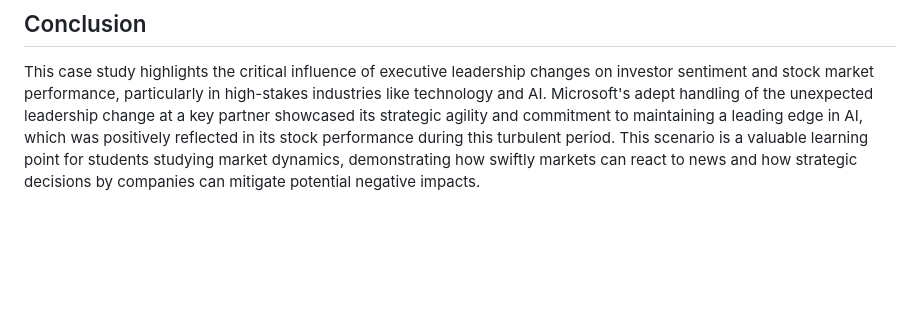
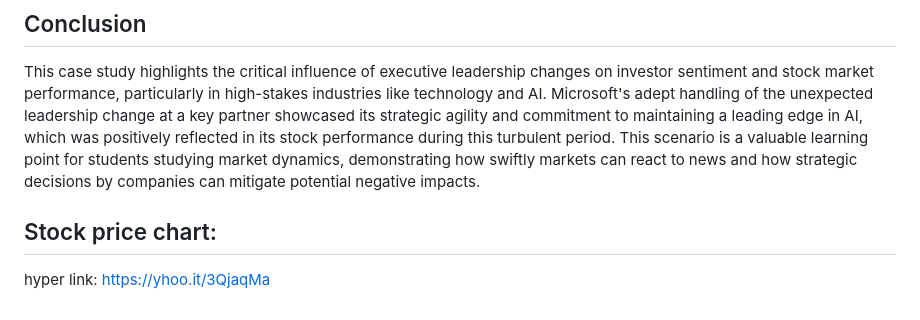
Before and after one commit to CinderZhang/FinnData, a Markdown page: cases/SameAltmanCase.md, the part around the change. Drawn GitHub-style; blank space fills up the shorter version.

```diff
--- a/cases/SameAltmanCase.md
+++ b/cases/SameAltmanCase.md
@@ -28,3 +28,6 @@ In a significant event that caught the attention of the tech and financial world
 
 ## Conclusion
 This case study highlights the critical influence of executive leadership changes on investor sentiment and stock market performance, particularly in high-stakes industries like technology and AI. Microsoft's adept handling of the unexpected leadership change at a key partner showcased its strategic agility and commitment to maintaining a leading edge in AI, which was positively reflected in its stock performance during this turbulent period. This scenario is a valuable learning point for students studying market dynamics, demonstrating how swiftly markets can react to news and how strategic decisions by companies can mitigate potential negative impacts.
+
+## Stock price chart:
+hyper link: https://yhoo.it/3QjaqMa
```
